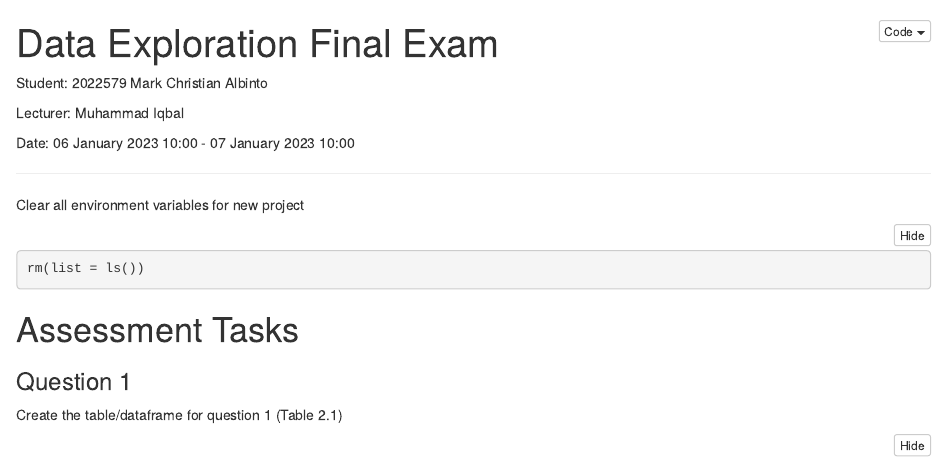
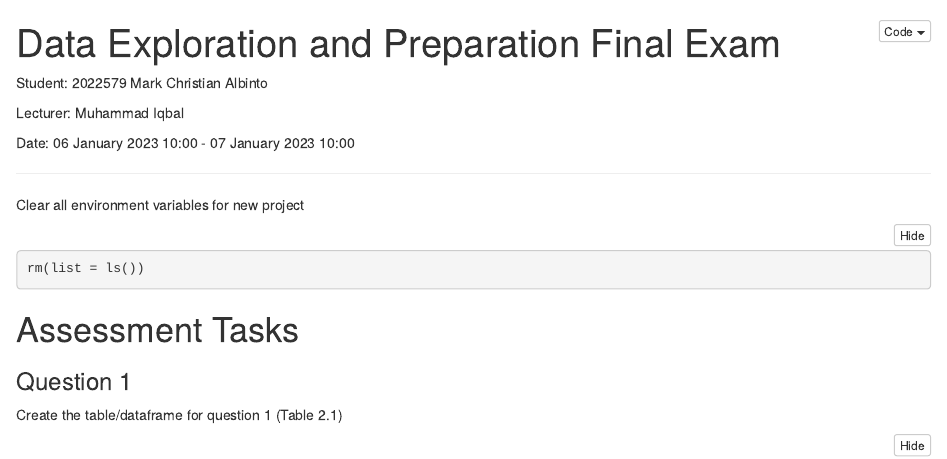
Before and after one commit to jess-repos/cct-data-exploration-final-exam, an R Markdown document (2022579_MarkChristianAlbinto_DataExploration_FinalExam.Rmd): the page in a window 1100 px wide, from its top. The pictures show the output file 2022579_MarkChristianAlbinto_DataExploration_FinalExam.nb.html that the author committed with the source, opened offline.

Commit message:
updated markdowns

```diff
--- a/2022579_MarkChristianAlbinto_DataExploration_FinalExam.Rmd
+++ b/2022579_MarkChristianAlbinto_DataExploration_FinalExam.Rmd
@@ -1,5 +1,5 @@
 ---
-title: "Data Exploration Final Exam"
+title: "Data Exploration and Preparation Final Exam"
 output: html_notebook
 ---
 
```
Also changed, not shown: 2022579_MarkChristianAlbinto_DataExploration_FinalExam.nb.html.
